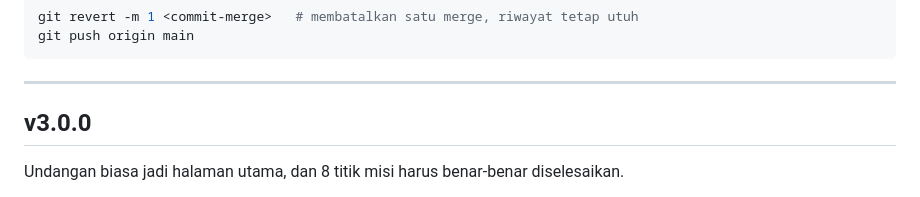
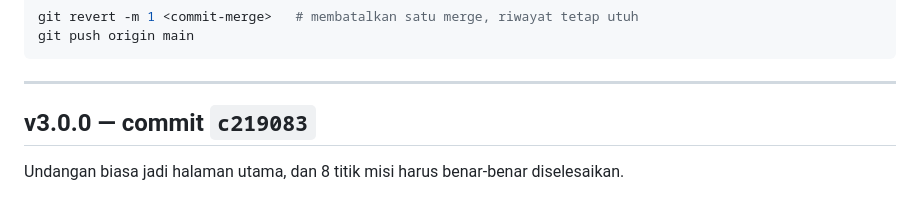
Before and after one commit to fahs16/ka-wind, a Markdown page: CHANGELOG.md, the part around the change. Rendered like a GitHub page.

Commit message:
Catat nomor commit v3.0.0 di riwayat versi
Co-Authored-By: Claude Opus 5 <noreply@anthropic.com>
Claude-Session: https://claude.ai/code/session_01T7rjUmYHj5WmphMD4Cn9nM

```diff
--- a/CHANGELOG.md
+++ b/CHANGELOG.md
@@ -15,7 +15,7 @@ git push origin main
 
 ---
 
-## v3.0.0
+## v3.0.0 — commit `c219083`
 
 Undangan biasa jadi halaman utama, dan 8 titik misi harus benar-benar
 diselesaikan.
```
